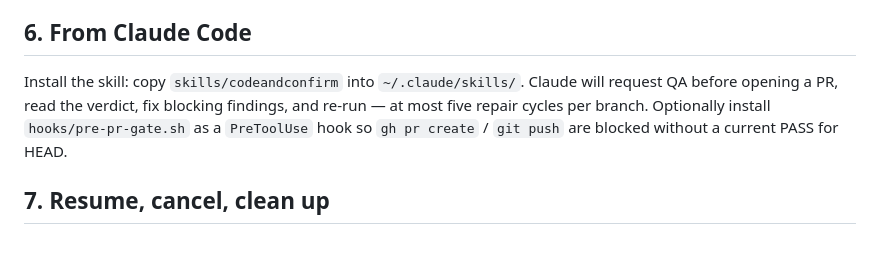
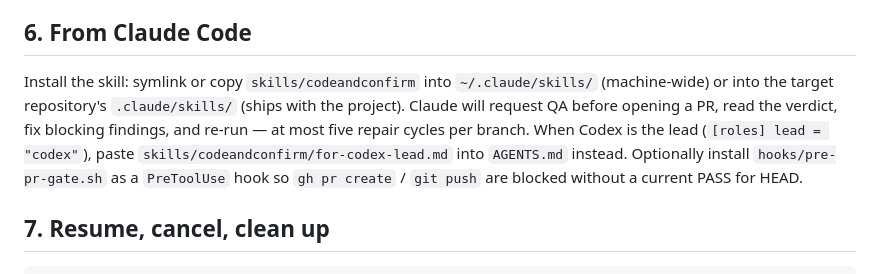
Before and after one commit to Tatendaz/codeandconfirm, a Markdown page: docs/quickstart.md, the part around the change. Rendered like a GitHub page; blank space fills up the shorter version.

```diff
--- a/docs/quickstart.md
+++ b/docs/quickstart.md
@@ -80,8 +80,10 @@ checked out into the run's own worktree. Your working copy is never modified. Th
 
 ## 6. From Claude Code
 
-Install the skill: copy `skills/codeandconfirm` into `~/.claude/skills/`. Claude will request QA before
-opening a PR, read the verdict, fix blocking findings, and re-run — at most five repair cycles per branch.
+Install the skill: symlink or copy `skills/codeandconfirm` into `~/.claude/skills/` (machine-wide) or into the
+target repository's `.claude/skills/` (ships with the project). Claude will request QA before opening a PR, read
+the verdict, fix blocking findings, and re-run — at most five repair cycles per branch. When Codex is the lead
+(`[roles] lead = "codex"`), paste `skills/codeandconfirm/for-codex-lead.md` into `AGENTS.md` instead.
 Optionally install `hooks/pre-pr-gate.sh` as a `PreToolUse` hook so `gh pr create` / `git push` are blocked
 without a current PASS for HEAD.
 
```
Also changed, not shown: README.md (+28 -0 lines).
